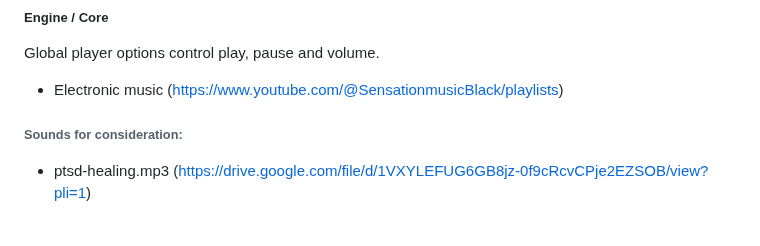
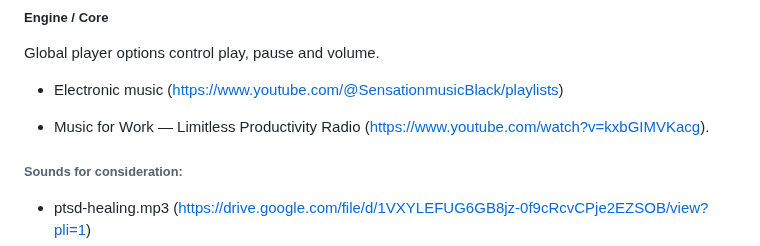
Before and after one commit to kkamara/kelvinkamara, a Markdown page: readme.md, the part around the change. GitHub-like rendering; blank space fills up the shorter version.

```diff
--- a/readme.md
+++ b/readme.md
@@ -89,6 +89,8 @@ Global player options control play, pause and volume.
 
 * Electronic music (https://www.youtube.com/@SensationmusicBlack/playlists)
 
+* Music for Work — Limitless Productivity Radio (https://www.youtube.com/watch?v=kxbGIMVKacg).
+
 ###### Sounds for consideration:
 
 * ptsd-healing.mp3 (https://drive.google.com/file/d/1VXYLEFUG6GB8jz-0f9cRcvCPje2EZSOB/view?pli=1)
```
